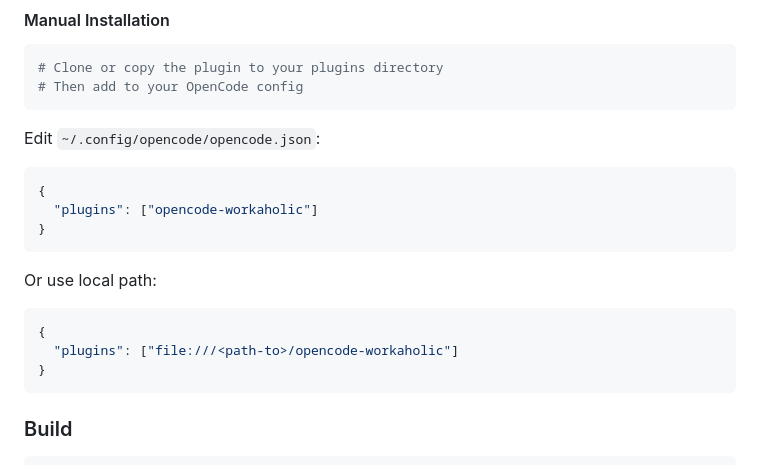
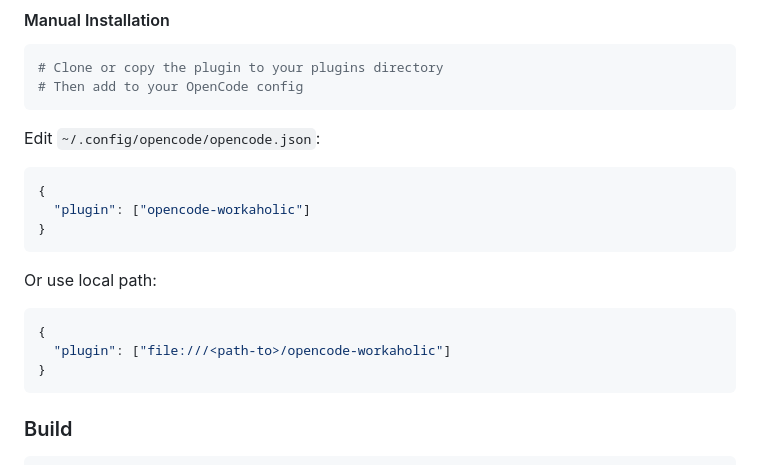
Before and after one commit to RoderickQiu/opencode-workaholic, a Markdown page: README.md, the part around the change. GitHub-like rendering.

Commit message:
docs: fix config key plugins -> plugin in install instructions

````diff
--- a/README.md
+++ b/README.md
@@ -95,7 +95,7 @@ Edit `~/.config/opencode/opencode.json`:
 
 ```json
 {
-  "plugins": ["opencode-workaholic"]
+  "plugin": ["opencode-workaholic"]
 }
 ```
 
@@ -103,7 +103,7 @@ Or use local path:
 
 ```json
 {
-  "plugins": ["file:///<path-to>/opencode-workaholic"]
+  "plugin": ["file:///<path-to>/opencode-workaholic"]
 }
 ```
 
````
